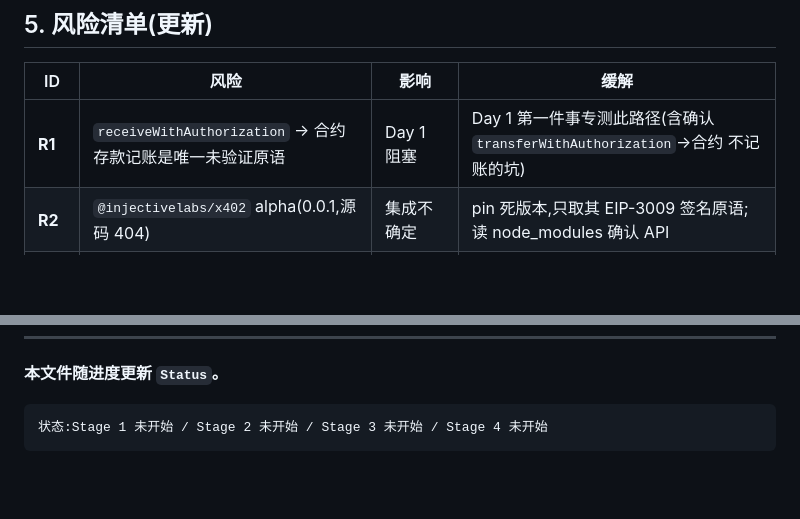
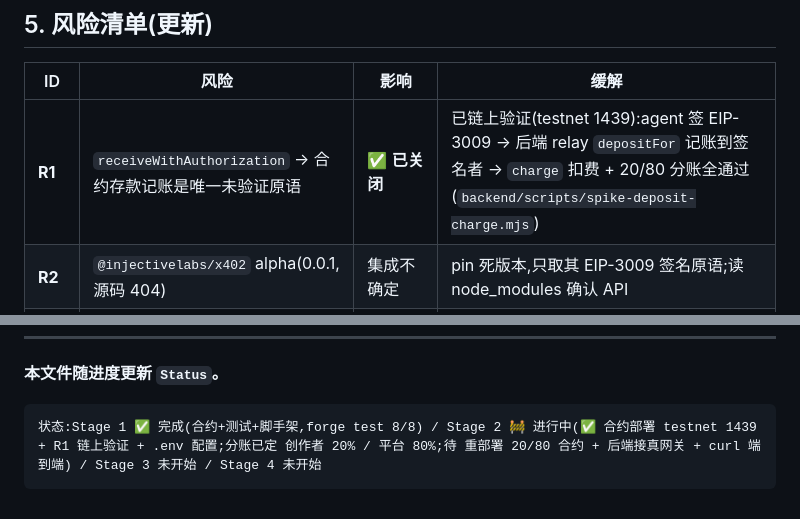
Before and after one commit to Dashsoap/0xRecipe, a Markdown page: IMPLEMENTATION_PLAN.md, 2 parts joined by grey strips. GitHub-like rendering; blank space fills up the shorter version.

````diff
--- a/IMPLEMENTATION_PLAN.md
+++ b/IMPLEMENTATION_PLAN.md
@@ -198,7 +198,7 @@ VOUCHER_DOMAIN          = <EIP-712 domain for per-call voucher>
 
 | ID | 风险 | 影响 | 缓解 |
 |---|---|---|---|
-| **R1** | `receiveWithAuthorization` → 合约存款记账是唯一未验证原语 | Day 1 阻塞 | Day 1 第一件事专测此路径(含确认 `transferWithAuthorization`→合约 不记账的坑) |
+| **R1** | `receiveWithAuthorization` → 合约存款记账是唯一未验证原语 | ✅ **已关闭** | 已链上验证(testnet 1439):agent 签 EIP-3009 → 后端 relay `depositFor` 记账到签名者 → `charge` 扣费 + 20/80 分账全通过(`backend/scripts/spike-deposit-charge.mjs`) |
 | **R2** | `@injectivelabs/x402` alpha(0.0.1,源码 404) | 集成不确定 | pin 死版本,只取其 EIP-3009 签名原语;读 node_modules 确认 API |
 | **R3** | escrow 托管 agent 资金,`onlyBackend` key 泄漏影响面=总托管额 | 安全 | 每笔 Charged 事件可审计;固定单价;V1 voucher 上链 |
 | **R4** | 仅凭地址扣费可被冒充 | 安全 | C10:每调 voucher 验签;脚本 demo 走捷径要标注 |
@@ -217,5 +217,5 @@ VOUCHER_DOMAIN          = <EIP-712 domain for per-call voucher>
 
 **本文件随进度更新 `Status`。**
 ```
-状态:Stage 1 未开始 / Stage 2 未开始 / Stage 3 未开始 / Stage 4 未开始
+状态:Stage 1 ✅ 完成(合约+测试+脚手架,forge test 8/8) / Stage 2 🚧 进行中(✅ 合约部署 testnet 1439 + R1 链上验证 + .env 配置;分账已定 创作者 20% / 平台 80%;待 重部署 20/80 合约 + 后端接真网关 + curl 端到端) / Stage 3 未开始 / Stage 4 未开始
 ```
````
Also changed, not shown: other parts of IMPLEMENTATION_PLAN.md (+10 -10 lines).
